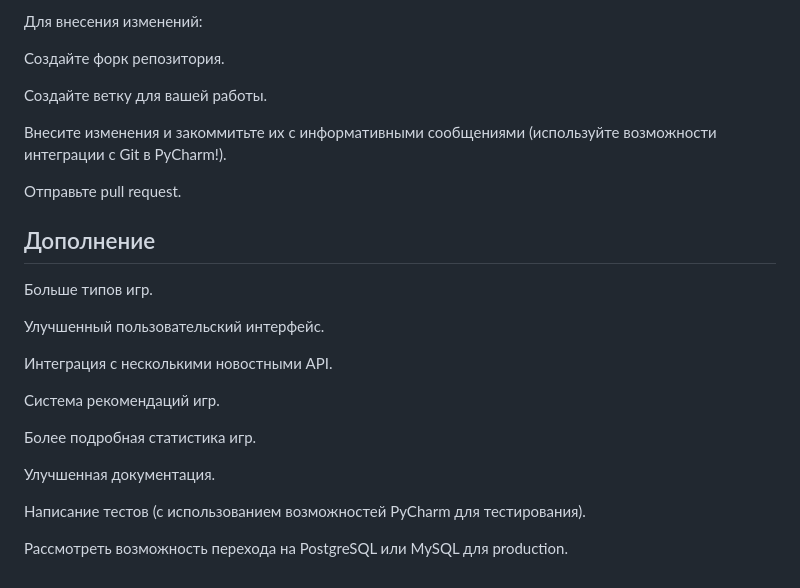
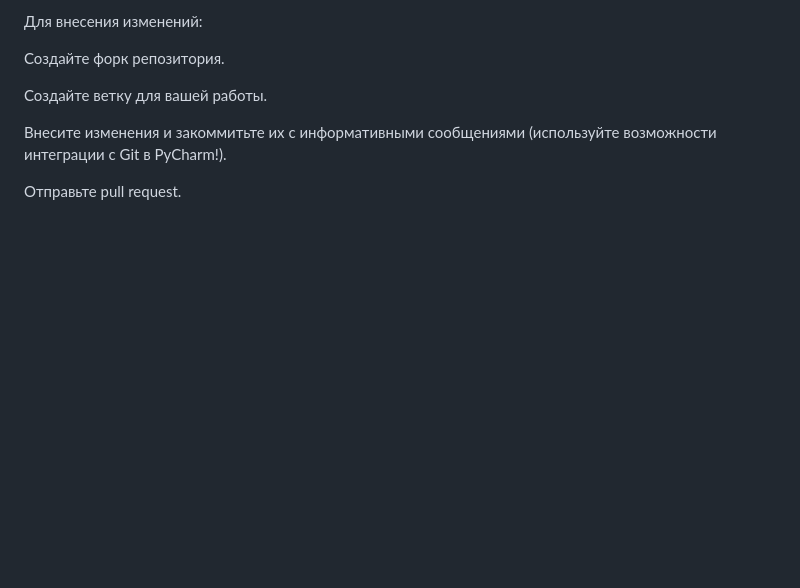
Before and after one commit to Codename-Nik/NewsGames, a Markdown page: README.md, the part around the change. GitHub-like rendering; blank space fills up the shorter version.

```diff
--- a/README.md
+++ b/README.md
@@ -243,21 +243,3 @@ Google Cloud Platform
 Внесите изменения и закоммитьте их с информативными сообщениями (используйте возможности интеграции с Git в PyCharm!).
 
 Отправьте pull request.
-
-## Дополнение
-
-Больше типов игр.
-
-Улучшенный пользовательский интерфейс.
-
-Интеграция с несколькими новостными API.
-
-Система рекомендаций игр.
-
-Более подробная статистика игр.
-
-Улучшенная документация.
-
-Написание тестов (с использованием возможностей PyCharm для тестирования).
-
-Рассмотреть возможность перехода на PostgreSQL или MySQL для production.
```
